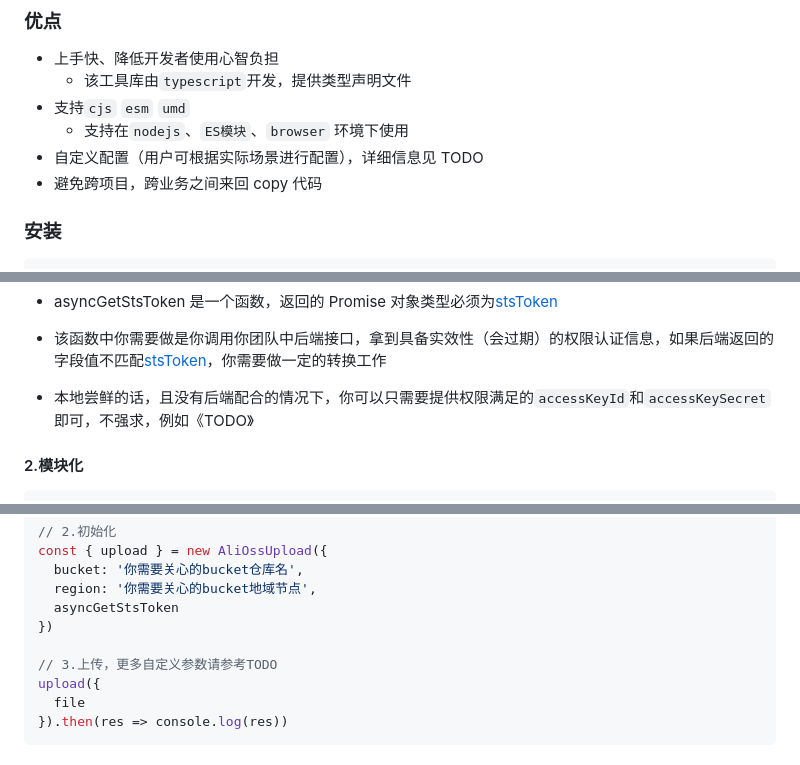
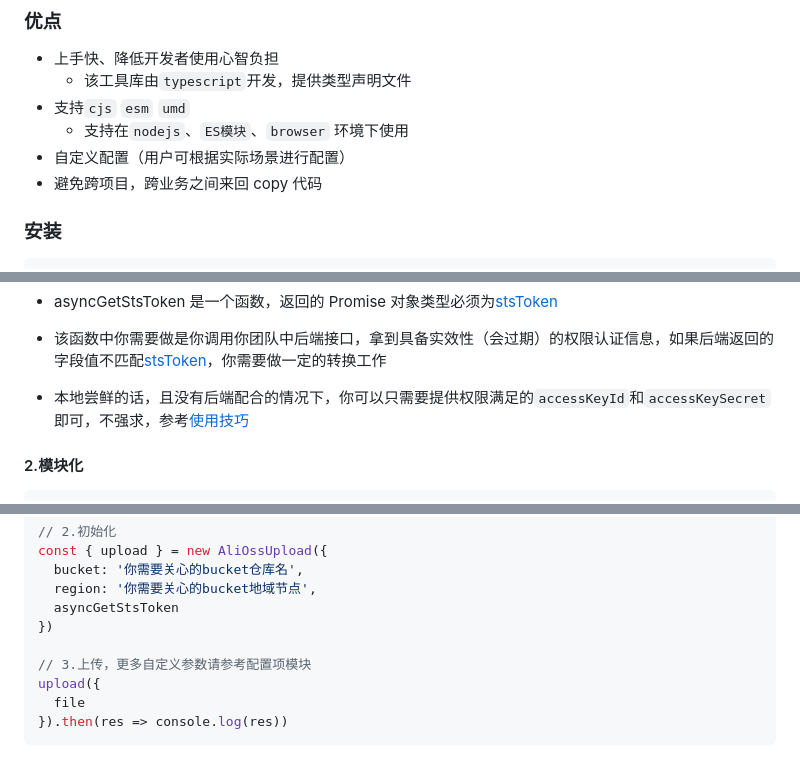
Before and after one commit to weirui88888/ali-oss-upload, a Markdown page: README.md, 3 parts joined by grey strips. Drawn GitHub-style.

```diff
--- a/README.md
+++ b/README.md
@@ -16,7 +16,7 @@
   - 该工具库由`typescript`开发，提供类型声明文件
 - 支持`cjs` `esm` `umd`
   - 支持在`nodejs`、`ES模块`、`browser` 环境下使用
-- 自定义配置（用户可根据实际场景进行配置），详细信息见 TODO
+- 自定义配置（用户可根据实际场景进行配置）
 - 避免跨项目，跨业务之间来回 copy 代码
 
 ### 安装
@@ -78,7 +78,7 @@ const res = await upload({ // 忽略这里的await，因为一般执行该方法
 - asyncGetStsToken 是一个函数，返回的 Promise 对象类型必须为[stsToken](https://github.com/weirui88888/ali-oss-upload/blob/main/lib/index.d.ts#L4)
 
 - 该函数中你需要做是你调用你团队中后端接口，拿到具备实效性（会过期）的权限认证信息，如果后端返回的字段值不匹配[stsToken](https://github.com/weirui88888/ali-oss-upload/blob/main/lib/index.d.ts#L4)，你需要做一定的转换工作
-- 本地尝鲜的话，且没有后端配合的情况下，你可以只需要提供权限满足的`accessKeyId`和`accessKeySecret`即可，不强求，例如《TODO》
+- 本地尝鲜的话，且没有后端配合的情况下，你可以只需要提供权限满足的`accessKeyId`和`accessKeySecret`即可，不强求，参考[使用技巧](https://github.com/weirui88888/ali-oss-upload#使用技巧)
 
 #### 2.模块化
 
@@ -99,7 +99,7 @@ const { upload } = new AliOssUpload({
   asyncGetStsToken
 })
 
-// 3.上传，更多自定义参数请参考TODO
+// 3.上传，更多自定义参数请参考配置项模块
 upload({
   file
 }).then(res => console.log(res))
```
Also changed, not shown: other parts of README.md (+28 -3 lines).
